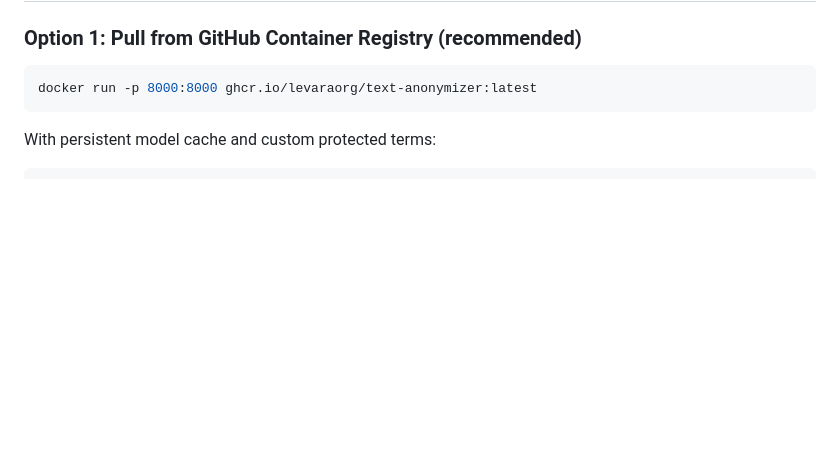
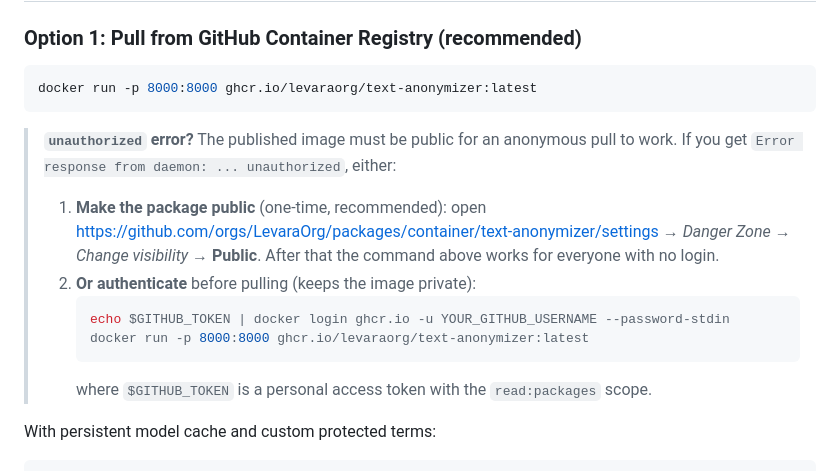
Before and after one commit to LevaraOrg/text-anonymizer, a Markdown page: README.md, the part around one of its changes. Rendered like a GitHub page; blank space fills up the shorter version.

````diff
--- a/README.md
+++ b/README.md
@@ -31,6 +31,20 @@ Both modes work together. The PII model catches what it knows; protected terms c
 ```bash
 docker run -p 8000:8000 ghcr.io/levaraorg/text-anonymizer:latest
 ```
+
+> **`unauthorized` error?** The published image must be public for an anonymous
+> pull to work. If you get `Error response from daemon: ... unauthorized`, either:
+>
+> 1. **Make the package public** (one-time, recommended): open
+>    <https://github.com/orgs/LevaraOrg/packages/container/text-anonymizer/settings>
+>    → *Danger Zone* → *Change visibility* → **Public**. After that the command
+>    above works for everyone with no login.
+> 2. **Or authenticate** before pulling (keeps the image private):
+>    ```bash
+>    echo $GITHUB_TOKEN | docker login ghcr.io -u YOUR_GITHUB_USERNAME --password-stdin
+>    docker run -p 8000:8000 ghcr.io/levaraorg/text-anonymizer:latest
+>    ```
+>    where `$GITHUB_TOKEN` is a personal access token with the `read:packages` scope.
 
 With persistent model cache and custom protected terms:
 
````
Also changed, not shown: other parts of README.md (+48 -0 lines).
